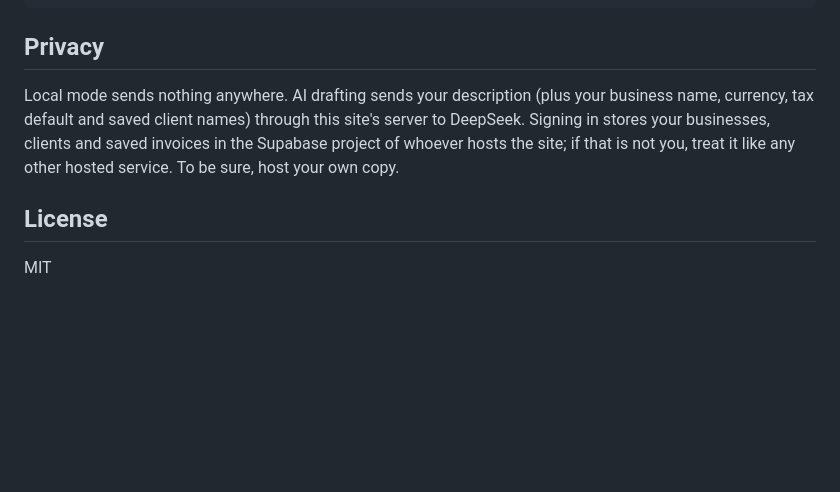
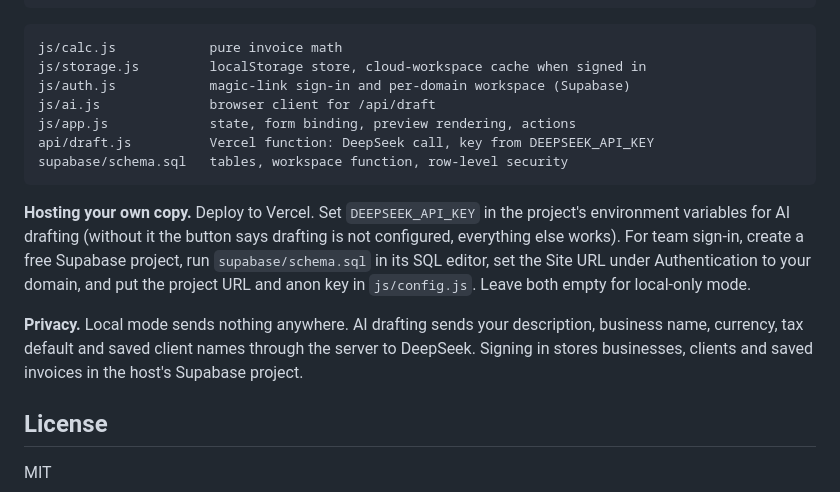
Before and after one commit to prasanthsasikumar/PromptInvoice, a Markdown page: README.md, the part around one of its changes. Rendered like a GitHub page; blank space fills up the shorter version.

````diff
--- a/README.md
+++ b/README.md
@@ -100,9 +38,19 @@ npm run test:browser    # end-to-end in headless Chrome (set CHROME=/path/to/chr
 npm run screenshots     # regenerate docs/screenshots
 ```
 
-## Privacy
+```
+js/calc.js            pure invoice math
+js/storage.js         localStorage store, cloud-workspace cache when signed in
+js/auth.js            magic-link sign-in and per-domain workspace (Supabase)
+js/ai.js              browser client for /api/draft
+js/app.js             state, form binding, preview rendering, actions
+api/draft.js          Vercel function: DeepSeek call, key from DEEPSEEK_API_KEY
+supabase/schema.sql   tables, workspace function, row-level security
+```
 
-Local mode sends nothing anywhere. AI drafting sends your description (plus your business name, currency, tax default and saved client names) through this site's server to DeepSeek. Signing in stores your businesses, clients and saved invoices in the Supabase project of whoever hosts the site; if that is not you, treat it like any other hosted service. To be sure, host your own copy.
+**Hosting your own copy.** Deploy to Vercel. Set `DEEPSEEK_API_KEY` in the project's environment variables for AI drafting (without it the button says drafting is not configured, everything else works). For team sign-in, create a free Supabase project, run `supabase/schema.sql` in its SQL editor, set the Site URL under Authentication to your domain, and put the project URL and anon key in `js/config.js`. Leave both empty for local-only mode.
+
+**Privacy.** Local mode sends nothing anywhere. AI drafting sends your description, business name, currency, tax default and saved client names through the server to DeepSeek. Signing in stores businesses, clients and saved invoices in the host's Supabase project.
 
 ## License
 
````
Also changed, not shown: other parts of README.md (+19 -81 lines), docs/screenshots/full-page.png, docs/screenshots/generator.png, docs/screenshots/hero.png, docs/screenshots/invoice-preview.png, 1 other file.
